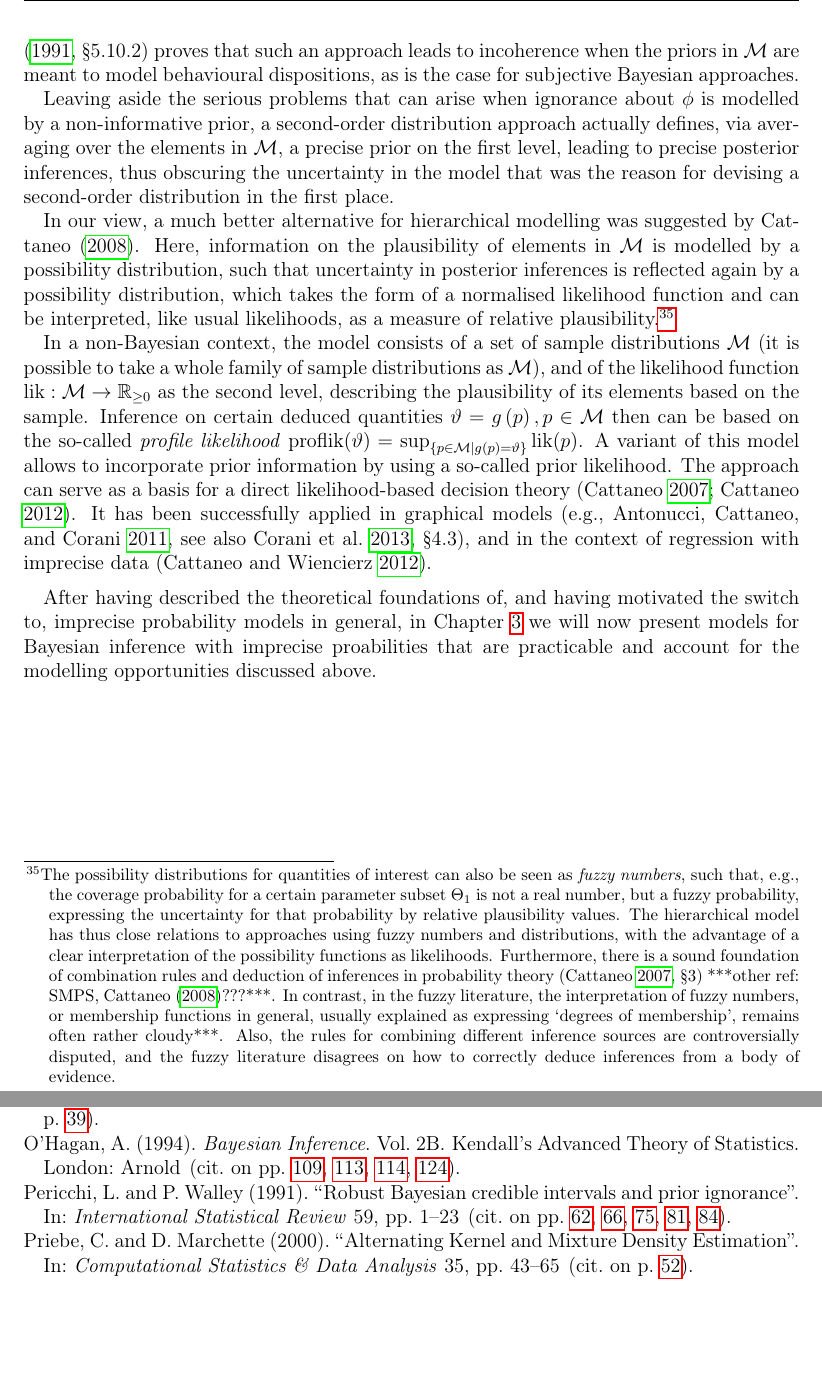
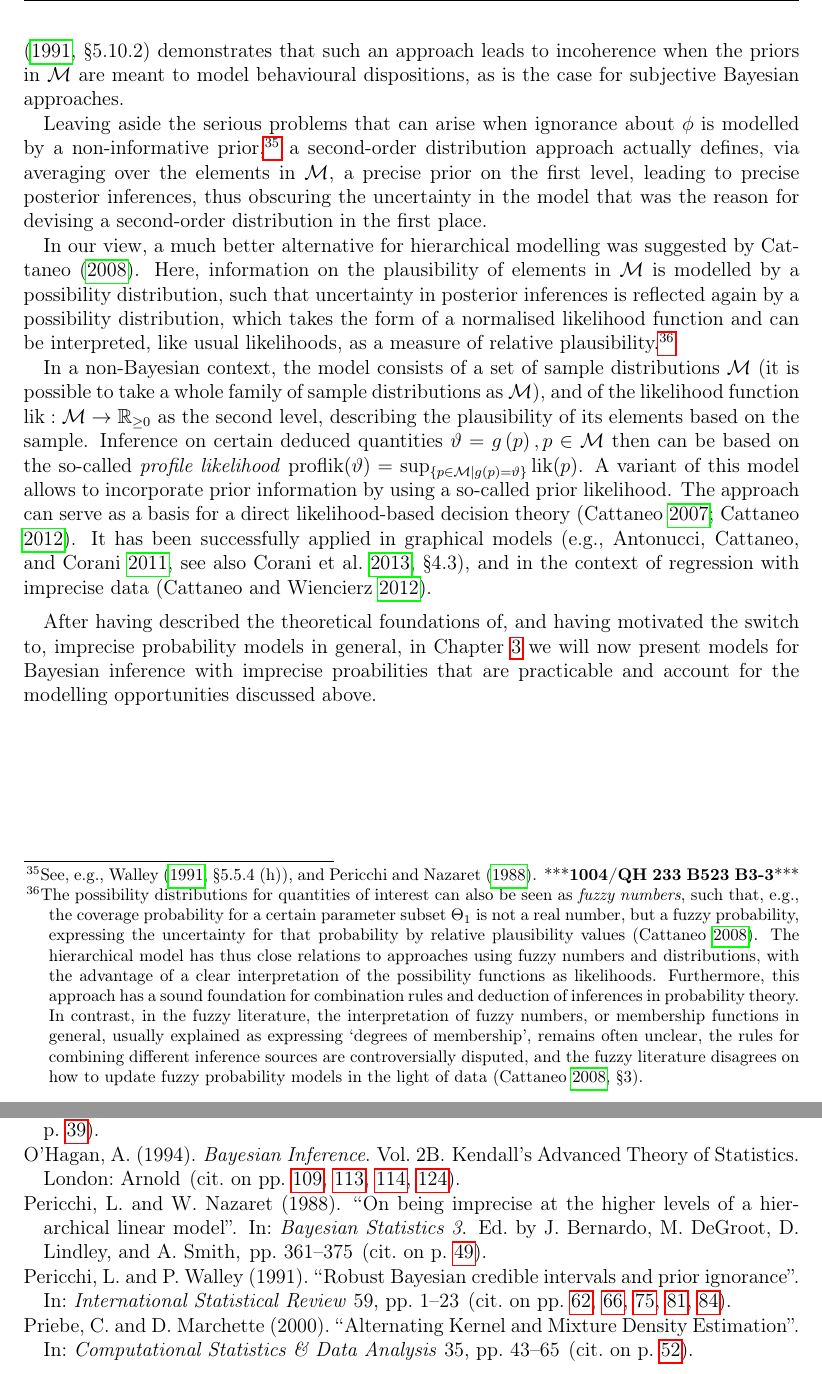
Before and after one commit to geeeero/diss, a LaTeX thesis (diss.tex, which reads genbayesinf.tex): two parts of pages 67 and 155 of 159, joined at a grey line, cut so that both start at the same text, the shorter picture padded with empty space. Compiled offline with pdfLaTeX.

Commit message:
diss: small stuff in cha 2

```diff
--- a/genbayesinf.tex
+++ b/genbayesinf.tex
@@ -1148,11 +1149,12 @@ As \textcite[\S 5.10.4, p.~260]{1991:walley} notes,
 However, this is very often not the case, and $\phi$ serves
 ``merely as an index for the unknown, uninterpreted [ideal, precise prior] $p_T$.''
 Refuting the need for such an ideal precise prior $p_T$ (as noted in Section~\ref{sec:motivation:bayesian-foundational}),
-\textcite[\S 5.10.2]{1991:walley} proves that such an approach leads to incoherence
+\textcite[\S 5.10.2]{1991:walley} demonstrates that such an approach leads to incoherence
 when the priors in $\mathcal{M}$ are meant to model behavioural dispositions,
 as is the case for subjective Bayesian approaches.
 
-Leaving aside the serious problems that can arise when ignorance about $\phi$ is modelled by a non-informative prior,
+Leaving aside the serious problems that can arise when ignorance about $\phi$ is modelled by a non-informative prior,%
+\footnote{See, e.g., \textcite[\S 5.5.4 (h)]{1991:walley}, and \textcite{1988:pericchi:nazareth}. ***\textbf{1004/QH 233 B523 B3-3}***}
 a second-order distribution approach actually defines, via averaging over the elements in $\mathcal{M}$,
 a precise prior on the first level, leading to precise posterior inferences,
 thus obscuring the uncertainty in the model that was the reason
@@ -1169,15 +1171,16 @@ and can be interpreted, like usual likelihoods, as a measure of relative plausib
 \footnote{The possibility distributions for quantities of interest can also be seen
 as \emph{fuzzy numbers}, such that, e.g.,
 the coverage probability for a certain parameter subset $\Theta_1$ is not a real number,
-but a fuzzy probability, expressing the uncertainty for that probability by relative plausibility values.
+but a fuzzy probability, expressing the uncertainty for that probability by relative plausibility values \parencite{2008:cattaneo}.
 The hierarchical model has thus close relations to approaches using fuzzy numbers and distributions,
 with the advantage of a clear interpretation of the possibility functions as likelihoods.
-Furthermore, there is a sound foundation of combination rules and deduction of inferences in probability theory
-\parencite[\S 3]{2007a:cattaneo} ***other ref: SMPS, \textcite{2008:cattaneo}???***.
+Furthermore, this approach has a sound foundation for combination rules and deduction of inferences in probability theory.
 In contrast, in the fuzzy literature, the interpretation of fuzzy numbers, or membership functions in general,
-usually explained as expressing `degrees of membership', remains often rather cloudy***.
-Also, the rules for combining different inference sources are controversially disputed,
-and the fuzzy literature disagrees on how to correctly deduce inferences from a body of evidence.}
+usually explained as expressing `degrees of membership', remains often unclear, %rather cloudy***.
+the rules for combining different inference sources are controversially disputed,
+and the fuzzy literature disagrees on how to update fuzzy probability models in the light of data
+\parencite[\S 3]{2008:cattaneo}.}
+%correctly deduce inferences from a body of evidence.}
 
 %***from itip-statinf, \S 7:\\
 %\textcite{2008:cattaneo} suggests to use a slightly extended notion of likelihood as relative plausibility to construct a hierarchical model.
```
Also changed, not shown: bib/other-refs.bib (+9 -0 lines), genbayesinf.tex (3 more changed lines).
